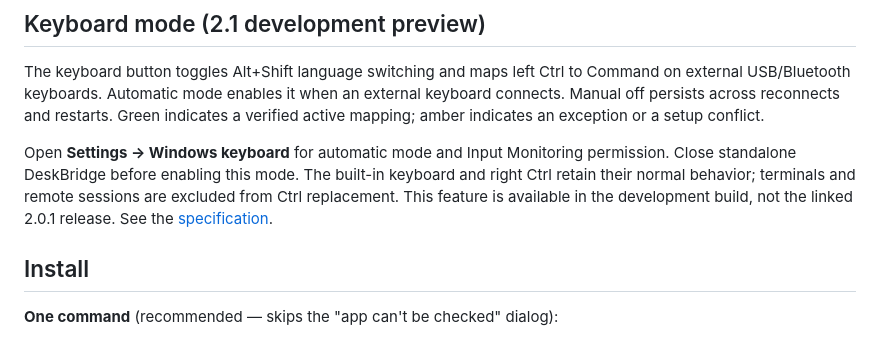
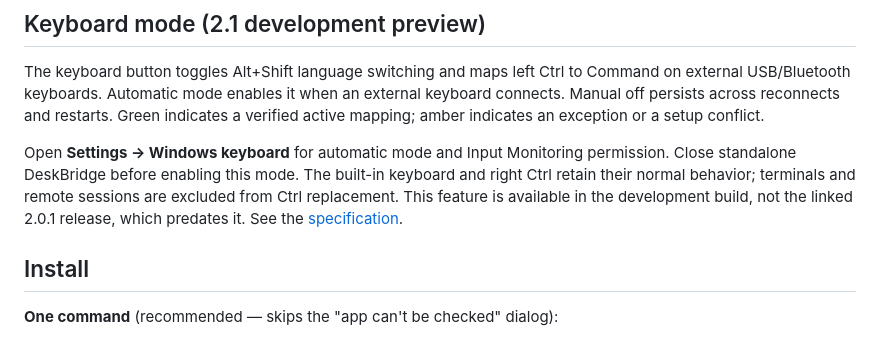
Before and after one commit to systemAdmin-ai/NotchDeck, a Markdown page: README.md, the part around one of its changes. Rendered like a GitHub page.

```diff
--- a/README.md
+++ b/README.md
@@ -32,7 +32,7 @@ Version 2 adds profile duplication/renaming, independent app and button layouts,
 
 The keyboard button toggles Alt+Shift language switching and maps left Ctrl to Command on external USB/Bluetooth keyboards. Automatic mode enables it when an external keyboard connects. Manual off persists across reconnects and restarts. Green indicates a verified active mapping; amber indicates an exception or a setup conflict.
 
-Open **Settings → Windows keyboard** for automatic mode and Input Monitoring permission. Close standalone DeskBridge before enabling this mode. The built-in keyboard and right Ctrl retain their normal behavior; terminals and remote sessions are excluded from Ctrl replacement. This feature is available in the development build, not the linked 2.0.1 release. See the [specification](docs/specs/KEYBOARD-MODE.md).
+Open **Settings → Windows keyboard** for automatic mode and Input Monitoring permission. Close standalone DeskBridge before enabling this mode. The built-in keyboard and right Ctrl retain their normal behavior; terminals and remote sessions are excluded from Ctrl replacement. This feature is available in the development build, not the linked 2.0.1 release, which predates it. See the [specification](docs/specs/KEYBOARD-MODE.md).
 
 ## Install
 
```
Also changed, not shown: other parts of README.md (+1 -1 lines), README.ru.md (+1 -1 lines), docs/assets/hero-en.png, docs/assets/hero-ru.png.
